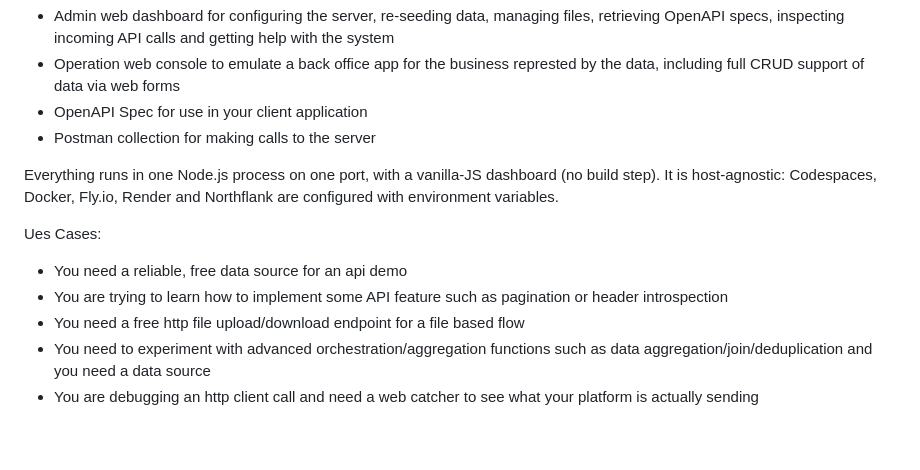
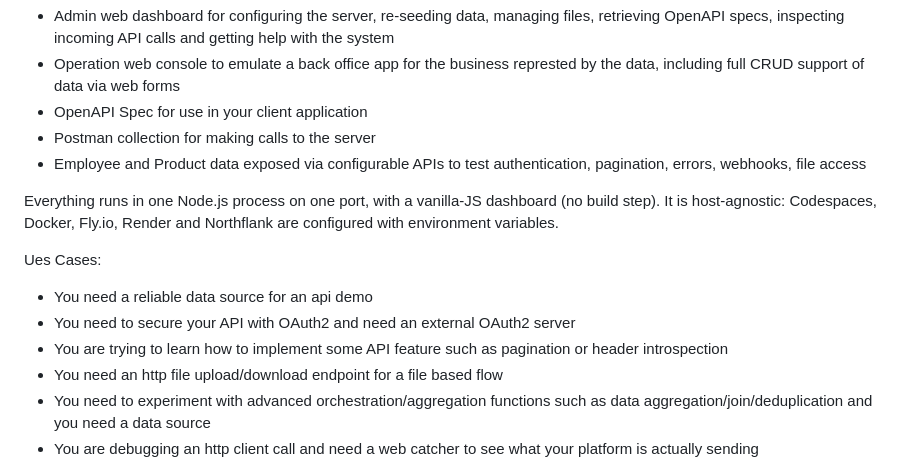
Before and after one commit to lbrenman/api-test-tool, a Markdown page: README.md, the part around the change. GitHub-like rendering; blank space fills up the shorter version.

```diff
--- a/README.md
+++ b/README.md
@@ -14,14 +14,16 @@ Contains:
 * Operation web console to emulate a back office app for the business represted by the data, including full CRUD support of data via web forms
 * OpenAPI Spec for use in your client application
 * Postman collection for making calls to the server
+* Employee and Product data exposed via configurable APIs to test authentication, pagination, errors, webhooks, file access
 
 Everything runs in one Node.js process on one port, with a vanilla-JS dashboard (no build step). It is host-agnostic: Codespaces, Docker, Fly.io, Render and Northflank are configured with environment variables.
 
 Ues Cases:
 
-* You need a reliable, free data source for an api demo
+* You need a reliable data source for an api demo
+* You need to secure your API with OAuth2 and need an external OAuth2 server
 * You are trying to learn how to implement some API feature such as pagination or header introspection
-* You need a free http file upload/download endpoint for a file based flow
+* You need an http file upload/download endpoint for a file based flow
 * You need to experiment with advanced orchestration/aggregation functions such as data aggregation/join/deduplication and you need a data source
 * You are debugging an http client call and need a web catcher to see what your platform is actually sending
 
```
